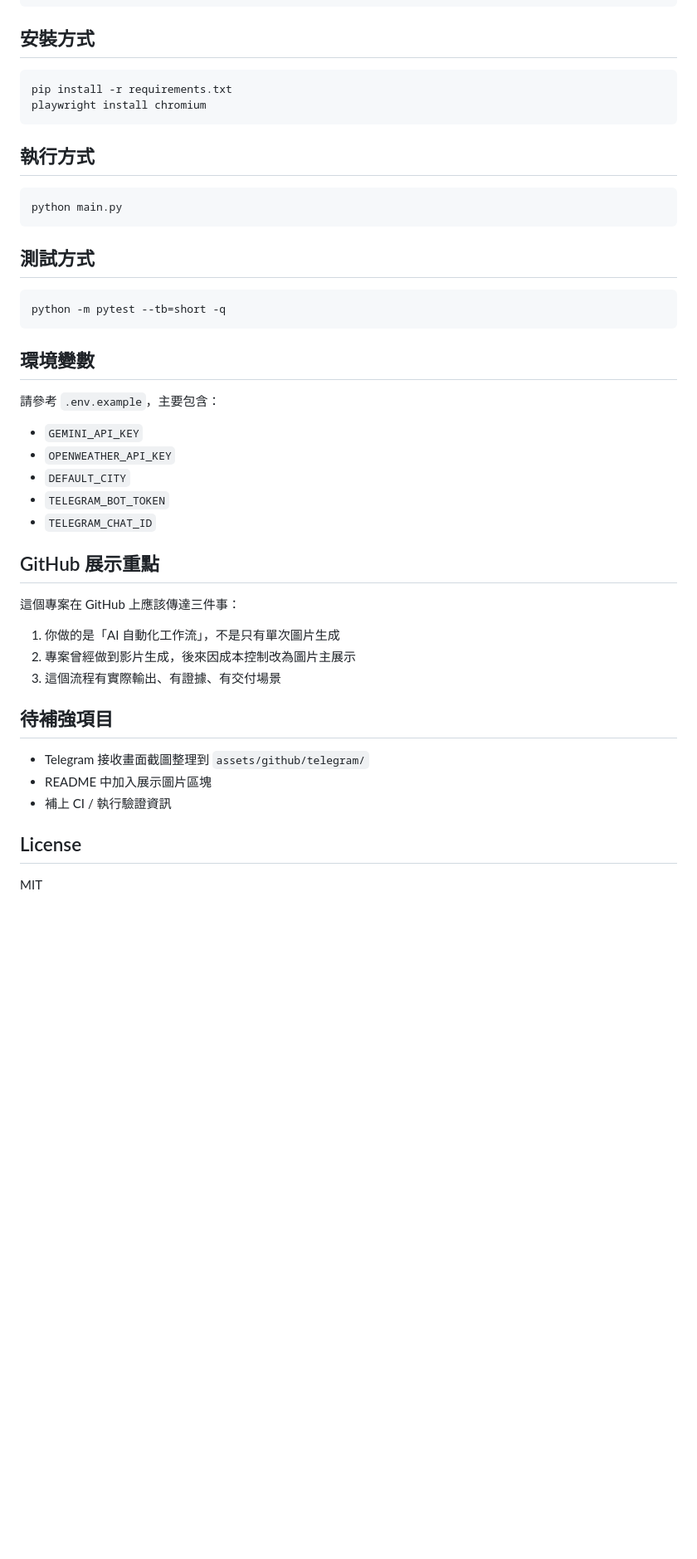
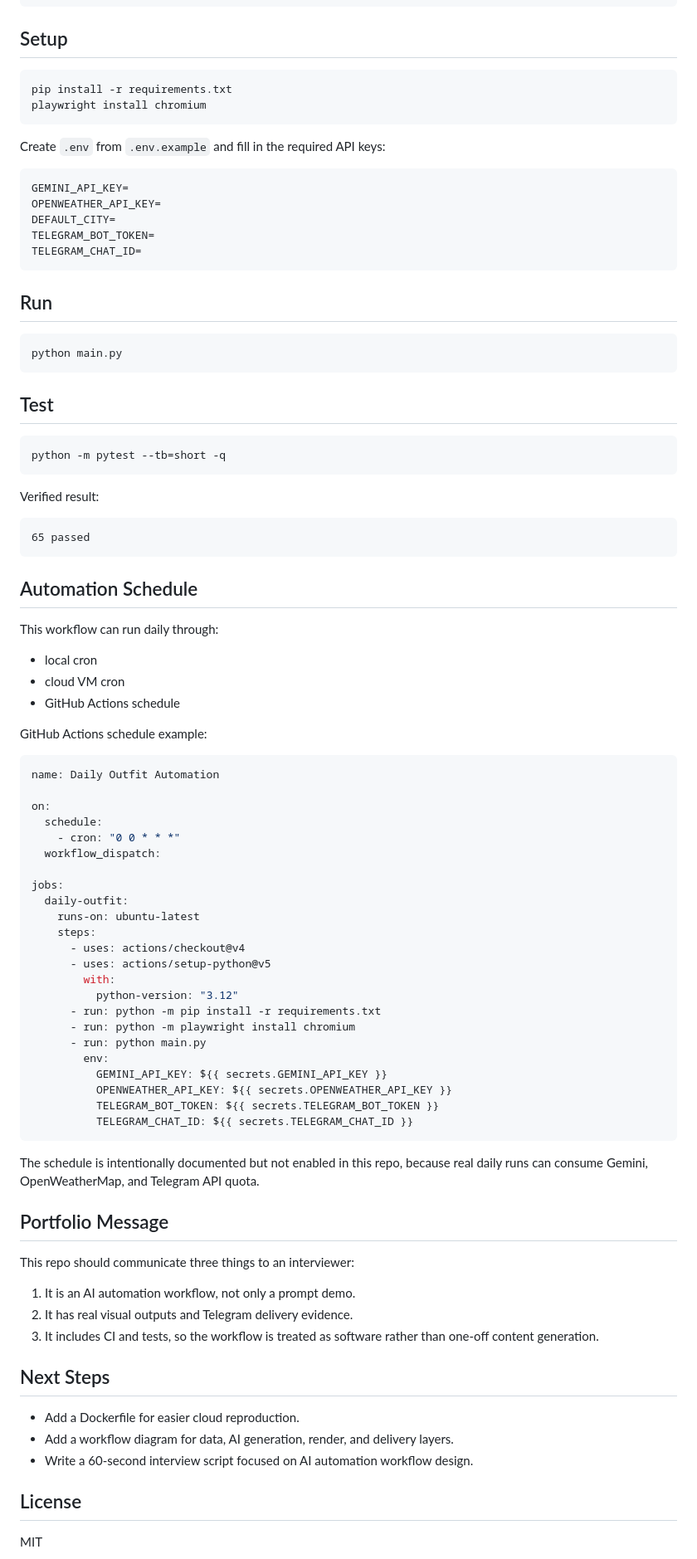
Before and after one commit to perry121108-dotcom/clothes-AI, a Markdown page: README.md, the part around one of its changes. Shown at 83% size. Rendered like a GitHub page; blank space fills up the shorter version.

Commit message:
Clarify automation workflow showcase

````diff
--- a/README.md
+++ b/README.md
@@ -111,48 +106,92 @@ clothes AI/
 └─ tests/
 ```
 
-## 安裝方式
+## Setup
 
 ```bash
 pip install -r requirements.txt
 playwright install chromium
 ```
 
-## 執行方式
+Create `.env` from `.env.example` and fill in the required API keys:
+
+```text
+GEMINI_API_KEY=
+OPENWEATHER_API_KEY=
+DEFAULT_CITY=
+TELEGRAM_BOT_TOKEN=
+TELEGRAM_CHAT_ID=
+```
+
+## Run
 
 ```bash
 python main.py
 ```
 
-## 測試方式
+## Test
 
 ```bash
 python -m pytest --tb=short -q
 ```
 
-## 環境變數
+Verified result:
 
-請參考 `.env.example`，主要包含：
+```text
+65 passed
+```
 
-- `GEMINI_API_KEY`
-- `OPENWEATHER_API_KEY`
-- `DEFAULT_CITY`
-- `TELEGRAM_BOT_TOKEN`
-- `TELEGRAM_CHAT_ID`
+## Automation Schedule
 
-## GitHub 展示重點
+This workflow can run daily through:
 
-這個專案在 GitHub 上應該傳達三件事：
+- local cron
+- cloud VM cron
+- GitHub Actions schedule
 
-1. 你做的是「AI 自動化工作流」，不是只有單次圖片生成
-2. 專案曾經做到影片生成，後來因成本控制改為圖片主展示
-3. 這個流程有實際輸出、有證據、有交付場景
+GitHub Actions schedule example:
 
-## 待補強項目
+```yaml
+name: Daily Outfit Automation
 
-- Telegram 接收畫面截圖整理到 `assets/github/telegram/`
-- README 中加入展示圖片區塊
-- 補上 CI / 執行驗證資訊
+on:
+  schedule:
+    - cron: "0 0 * * *"
+  workflow_dispatch:
+
+jobs:
+  daily-outfit:
+    runs-on: ubuntu-latest
+    steps:
+      - uses: actions/checkout@v4
+      - uses: actions/setup-python@v5
+        with:
+          python-version: "3.12"
+      - run: python -m pip install -r requirements.txt
+      - run: python -m playwright install chromium
+      - run: python main.py
+        env:
+          GEMINI_API_KEY: ${{ secrets.GEMINI_API_KEY }}
+          OPENWEATHER_API_KEY: ${{ secrets.OPENWEATHER_API_KEY }}
+          TELEGRAM_BOT_TOKEN: ${{ secrets.TELEGRAM_BOT_TOKEN }}
+          TELEGRAM_CHAT_ID: ${{ secrets.TELEGRAM_CHAT_ID }}
+```
+
+The schedule is intentionally documented but not enabled in this repo, because real daily runs can consume Gemini, OpenWeatherMap, and Telegram API quota.
+
+## Portfolio Message
+
+This repo should communicate three things to an interviewer:
+
+1. It is an AI automation workflow, not only a prompt demo.
+2. It has real visual outputs and Telegram delivery evidence.
+3. It includes CI and tests, so the workflow is treated as software rather than one-off content generation.
+
+## Next Steps
+
+- Add a Dockerfile for easier cloud reproduction.
+- Add a workflow diagram for data, AI generation, render, and delivery layers.
+- Write a 60-second interview script focused on AI automation workflow design.
 
 ## License
 
````
Also changed, not shown: other parts of README.md (+50 -55 lines).
